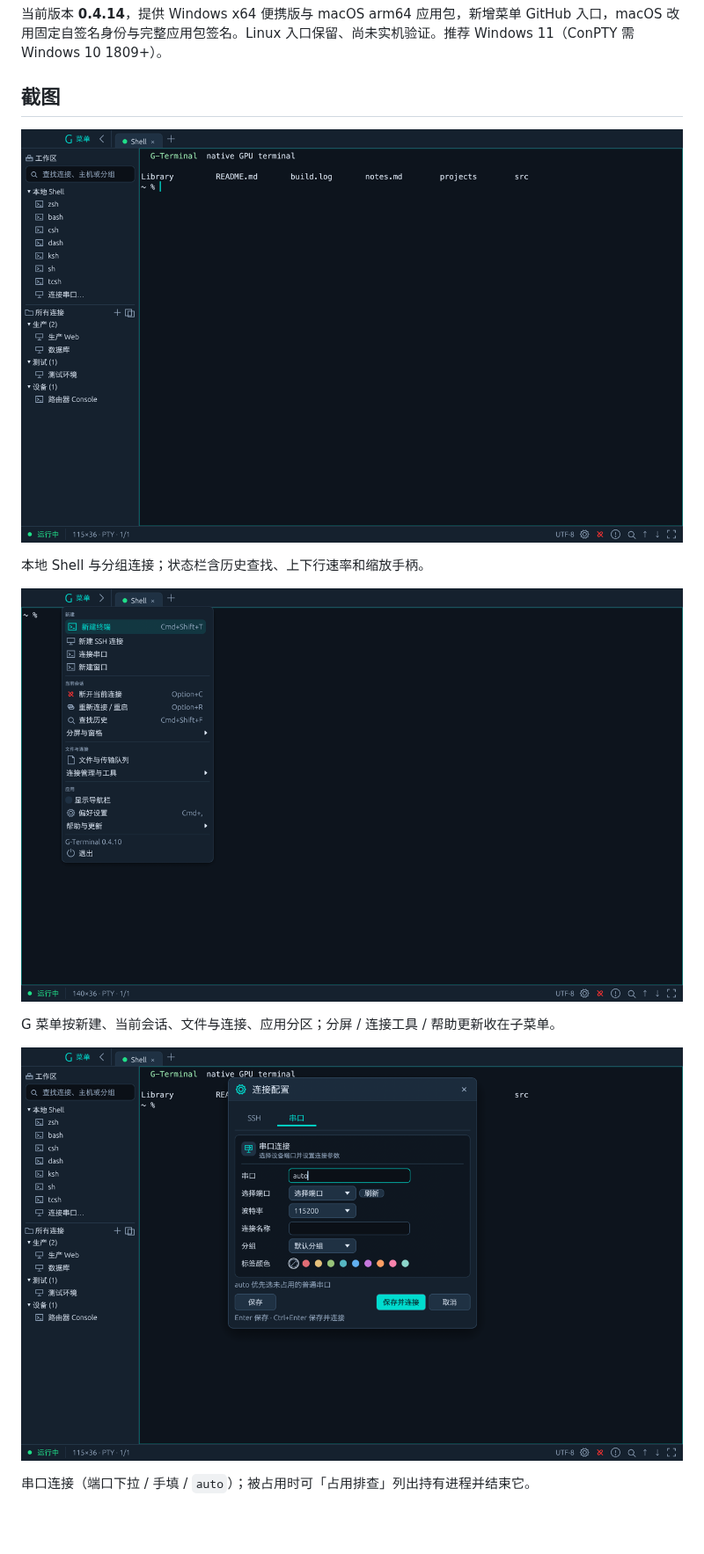
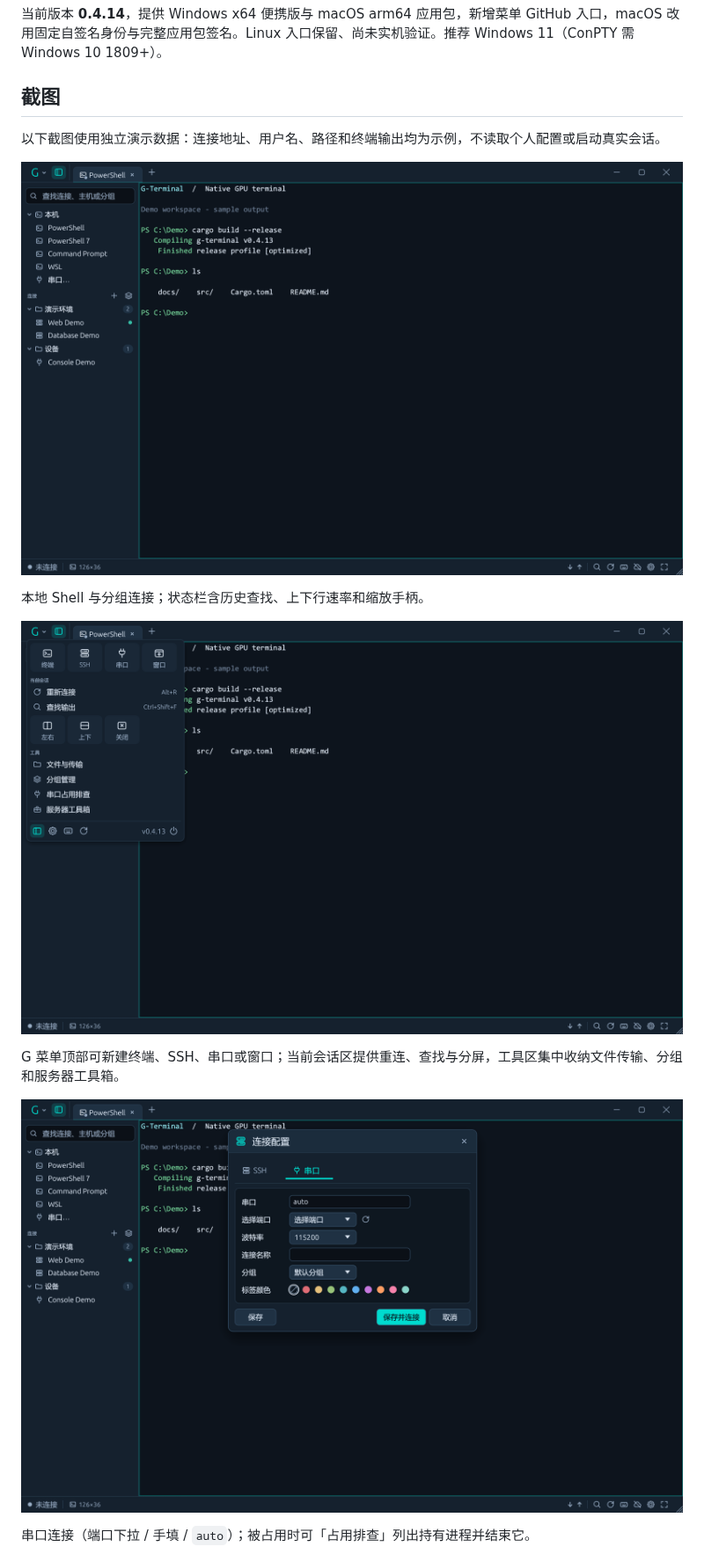
Before and after one commit to firmme/G-Terminal, a Markdown page: README.md, the part around one of its changes. Shown at 88% size. GitHub-like rendering; pictures changed too: docs/screenshots/main.png, docs/screenshots/menu.png, docs/screenshots/serial-connection.png; blank space fills up the shorter version.

Commit message:
docs: refresh README screenshots with private-data-free demos

```diff
--- a/README.md
+++ b/README.md
@@ -6,13 +6,15 @@
 
 ## 截图
 
+以下截图使用独立演示数据：连接地址、用户名、路径和终端输出均为示例，不读取个人配置或启动真实会话。
+
 ![主界面](docs/screenshots/main.png)
 
 本地 Shell 与分组连接；状态栏含历史查找、上下行速率和缩放手柄。
 
 ![菜单](docs/screenshots/menu.png)
 
-G 菜单按新建、当前会话、文件与连接、应用分区；分屏 / 连接工具 / 帮助更新收在子菜单。
+G 菜单顶部可新建终端、SSH、串口或窗口；当前会话区提供重连、查找与分屏，工具区集中收纳文件传输、分组和服务器工具箱。
 
 ![串口连接](docs/screenshots/serial-connection.png)
 
```
Also changed, not shown: other parts of README.md (+2 -0 lines), docs/screenshots/tab-activity.png, 3 other files.
